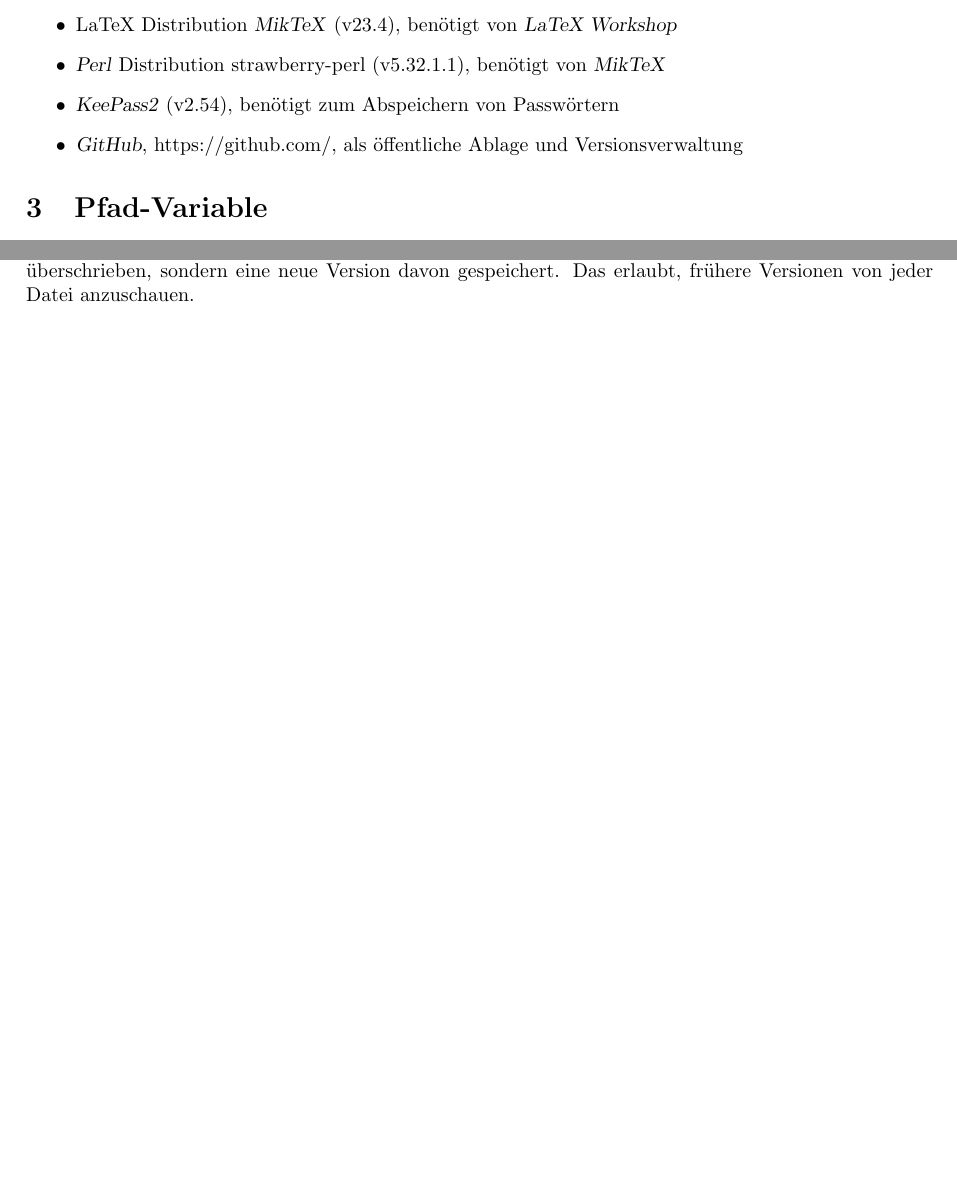
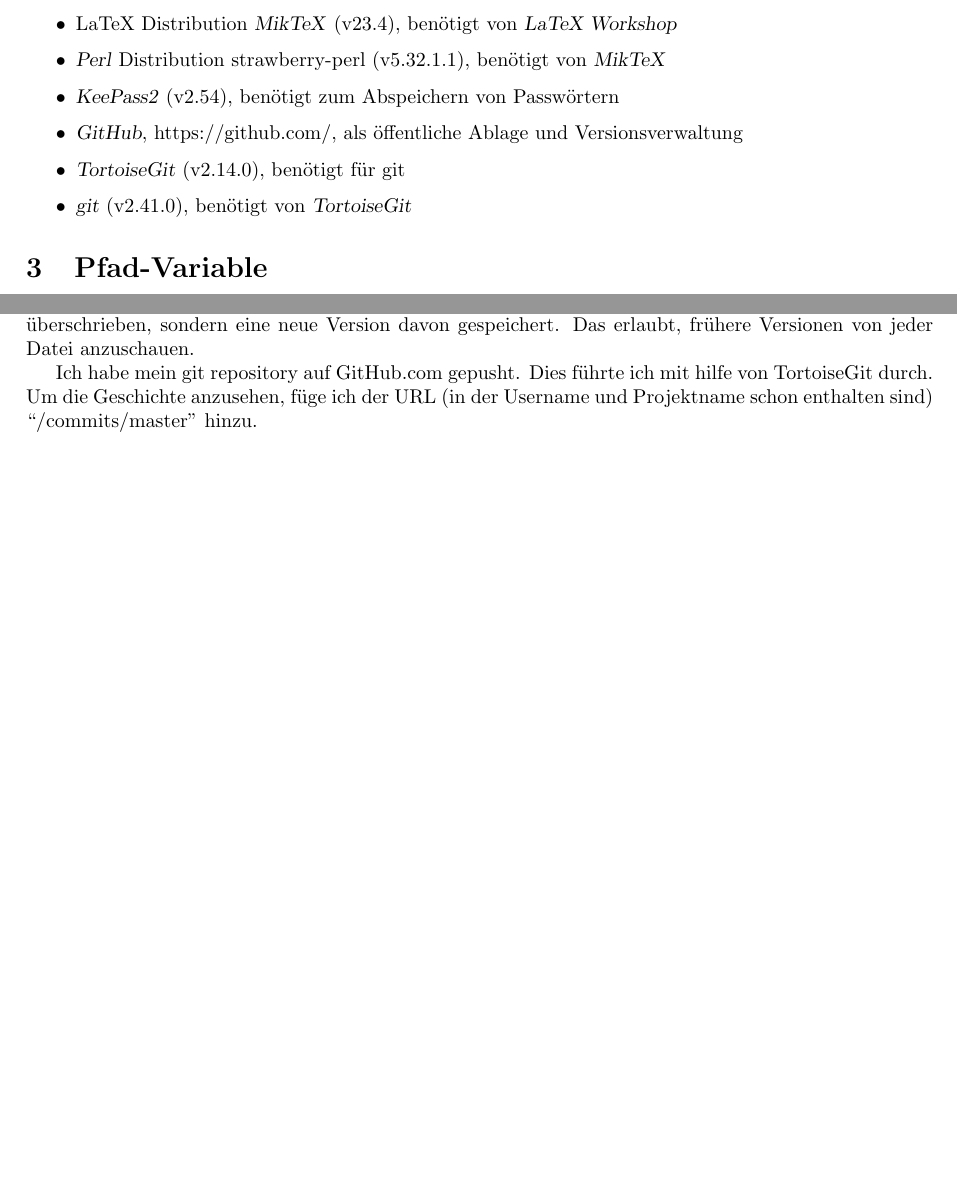
Before and after one commit to 27amsterdam/Spectre, a LaTeX document (Doku/Bericht Spectre.tex): two parts of pages 1 and 2 of 2, joined at a grey line, cut so that both start at the same text, the shorter picture padded with empty space. Compiled offline with pdfLaTeX.

Commit message:
Bericht umbenannt und erweitert

```diff
--- a/Doku/sample.tex
+++ b/Doku/Bericht Spectre.tex
@@ -49,6 +49,8 @@
         \item \textsl{Perl} Distribution strawberry-perl (v5.32.1.1), benötigt von \textsl{MikTeX}
         \item \textsl{KeePass2} (v2.54), benötigt zum Abspeichern von Passwörtern
         \item \textsl{GitHub}, https://github.com/, als öffentliche Ablage und Versionsverwaltung
+        \item \textsl{TortoiseGit} (v2.14.0), benötigt für git
+        \item \textsl{git} (v2.41.0), benötigt von \textsl{TortoiseGit}
     \end{itemize}
 
     \section{Pfad-Variable} % creates a section
@@ -113,4 +115,9 @@
     sondern eine neue Version davon gespeichert.
     Das erlaubt, frühere Versionen von jeder Datei anzuschauen.
 
+    Ich habe mein git repository auf GitHub.com gepusht.
+    Dies führte ich mit hilfe von TortoiseGit durch.
+    Um die Geschichte anzusehen, füge ich der URL (in der Username und Projektname schon
+    enthalten sind) ``/commits/master'' hinzu.
+
 \end{document} % This is the end of the document
```
